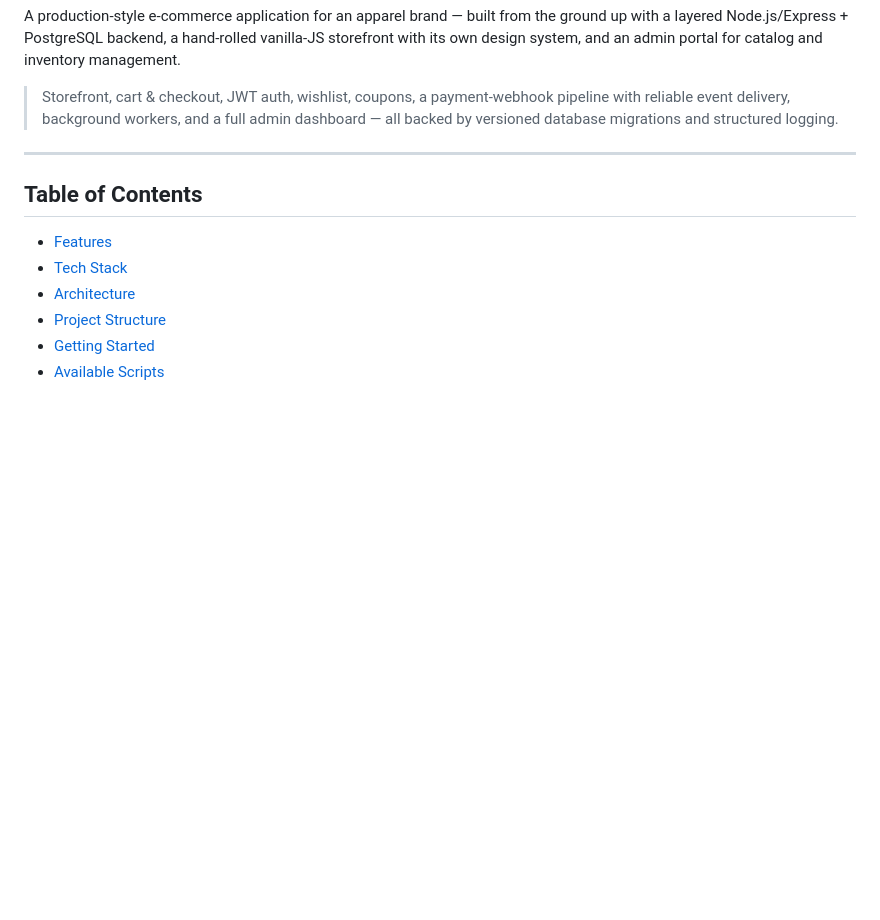
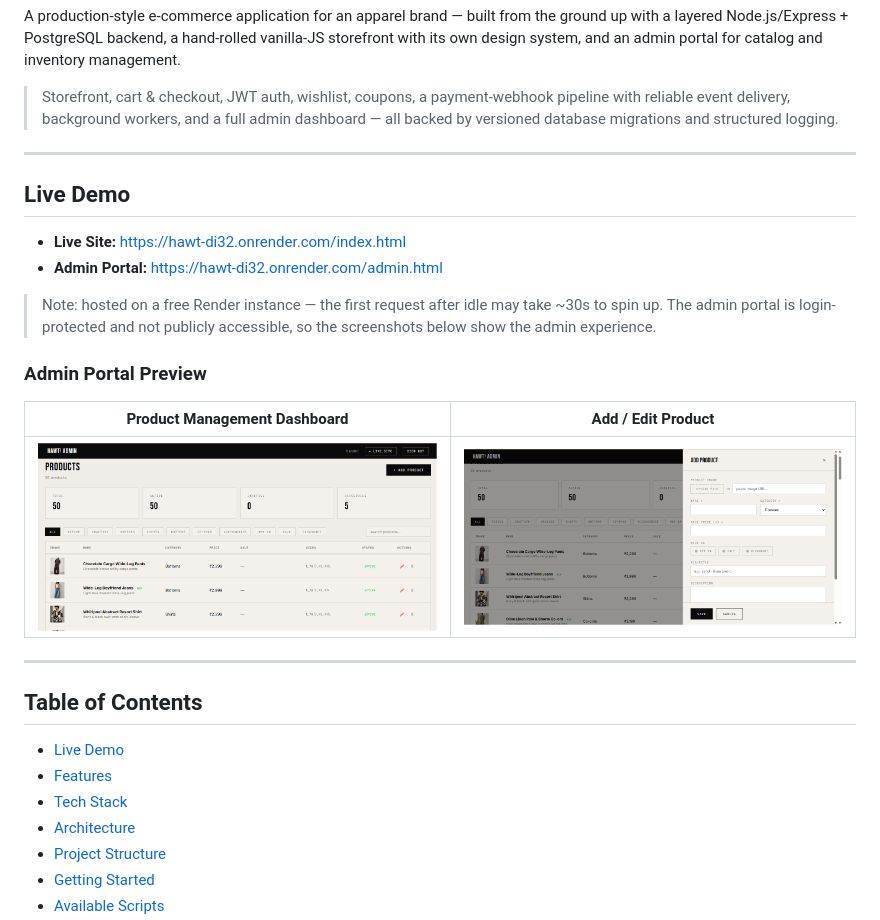
Before and after one commit to mohtaharshit6/hawt, a Markdown page: README.md, the part around the change. GitHub-like rendering; pictures changed too: docs/admin-add-product.png (added), docs/admin-products.png (added); blank space fills up the shorter version.

Commit message:
docs: add live demo links and admin portal preview screenshots

```diff
--- a/README.md
+++ b/README.md
@@ -6,7 +6,24 @@ A production-style e-commerce application for an apparel brand — built from th
 
 ---
 
+## Live Demo
+
+- **Live Site:** https://hawt-di32.onrender.com/index.html
+- **Admin Portal:** https://hawt-di32.onrender.com/admin.html
+
+> Note: hosted on a free Render instance — the first request after idle may take ~30s to spin up.
+> The admin portal is login-protected and not publicly accessible, so the screenshots below show the admin experience.
+
+### Admin Portal Preview
+
+| Product Management Dashboard | Add / Edit Product |
+|:---:|:---:|
+| ![Admin products dashboard](docs/admin-products.png) | ![Add product drawer](docs/admin-add-product.png) |
+
+---
+
 ## Table of Contents
+- [Live Demo](#live-demo)
 - [Features](#features)
 - [Tech Stack](#tech-stack)
 - [Architecture](#architecture)
```
